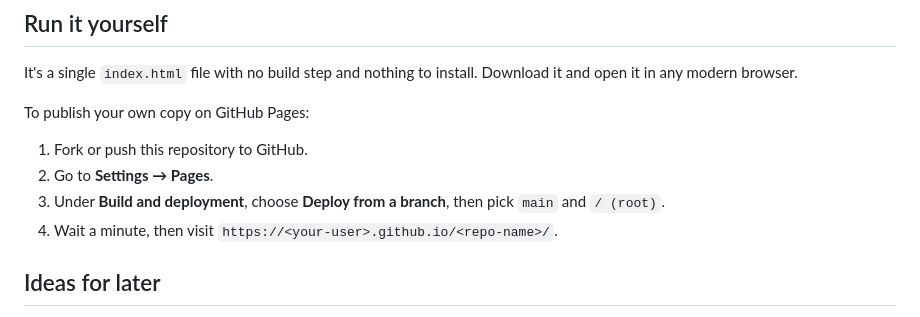
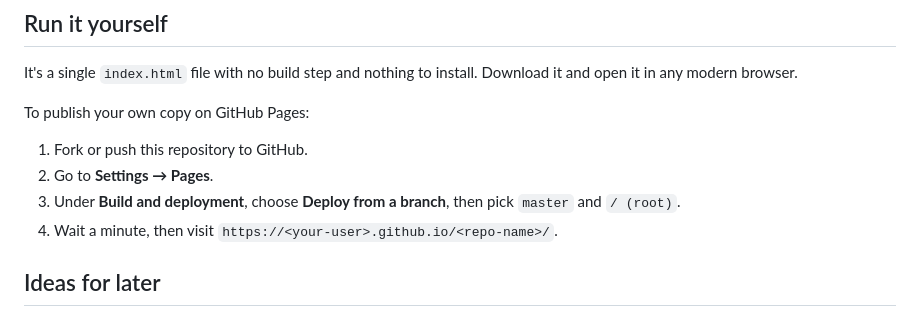
Before and after one commit to balexandre/20-20-vision, a Markdown page: README.md, the part around one of its changes. Drawn GitHub-style.

Commit message:
Fix grammar and update GitHub Pages deployment instructions
Updated the README to correct grammar and links.

```diff
--- a/README.md
+++ b/README.md
@@ -62,7 +62,7 @@ To publish your own copy on GitHub Pages:
 
 1. Fork or push this repository to GitHub.
 2. Go to **Settings → Pages**.
-3. Under **Build and deployment**, choose **Deploy from a branch**, then pick `main` and `/ (root)`.
+3. Under **Build and deployment**, choose **Deploy from a branch**, then pick `master` and `/ (root)`.
 4. Wait a minute, then visit `https://<your-user>.github.io/<repo-name>/`.
 
 ## Ideas for later
```
Also changed, not shown: other parts of README.md (+3 -3 lines).
